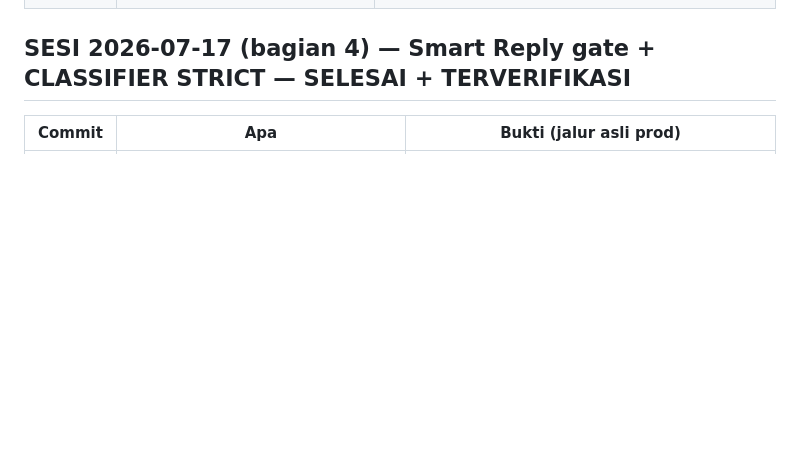
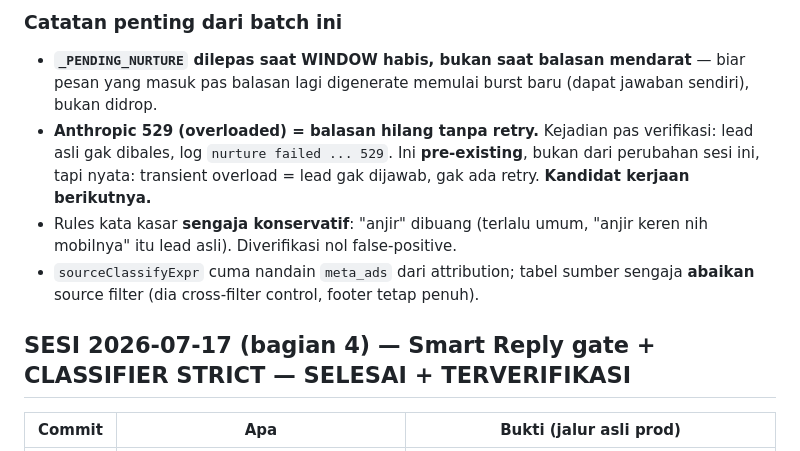
Before and after one commit to ultrazaq7/simpulx, a Markdown page: NEXT-SESSION.md, the part around one of its changes. Rendered like a GitHub page; blank space fills up the shorter version.

Commit message:
docs: handover — screenshot bug batch (cold stage cap, agent report, source filter, em dash, anti-spam, debounce, stage rename) done + verified
Co-Authored-By: Claude Opus 4.8 <noreply@anthropic.com>

```diff
--- a/NEXT-SESSION.md
+++ b/NEXT-SESSION.md
@@ -91,3 +106,8 @@ Dipicu 2 screenshot WA user (bot beneran ngaco di prod):
+### Catatan penting dari batch ini
+- **`_PENDING_NURTURE` dilepas saat WINDOW habis, bukan saat balasan mendarat** — biar pesan yang masuk pas balasan lagi digenerate memulai burst baru (dapat jawaban sendiri), bukan didrop.
+- **Anthropic 529 (overloaded) = balasan hilang tanpa retry.** Kejadian pas verifikasi: lead asli gak dibales, log `nurture failed ... 529`. Ini **pre-existing**, bukan dari perubahan sesi ini, tapi nyata: transient overload = lead gak dijawab, gak ada retry. **Kandidat kerjaan berikutnya.**
+- Rules kata kasar **sengaja konservatif**: "anjir" dibuang (terlalu umum, "anjir keren nih mobilnya" itu lead asli). Diverifikasi nol false-positive.
+- `sourceClassifyExpr` cuma nandain `meta_ads` dari attribution; tabel sumber sengaja **abaikan** source filter (dia cross-filter control, footer tetap penuh).
 
 ## SESI 2026-07-17 (bagian 4) — Smart Reply gate + CLASSIFIER STRICT — SELESAI + TERVERIFIKASI
 
```
Also changed, not shown: other parts of NEXT-SESSION.md (+15 -0 lines).
